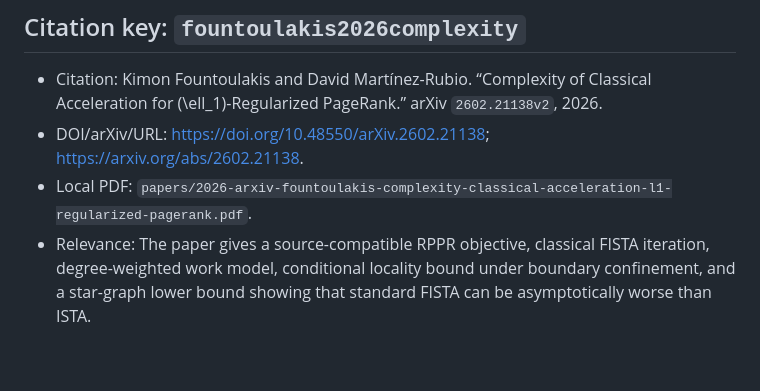
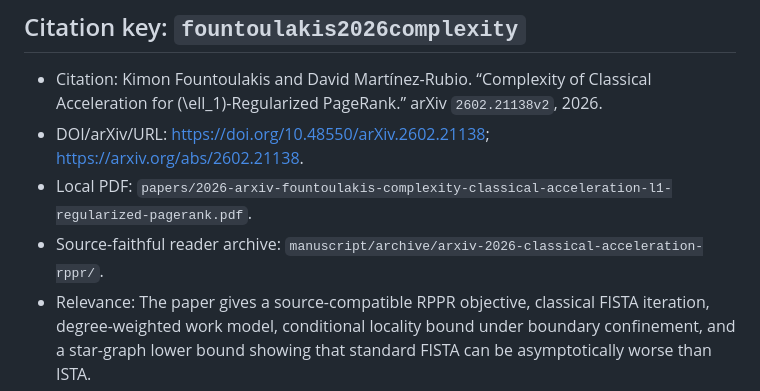
Before and after one commit to baojian/hybrid-local-solver, a Markdown page: docs/literature/acceleration.md, the part around the change. GitHub-like rendering; blank space fills up the shorter version.

```diff
--- a/docs/literature/acceleration.md
+++ b/docs/literature/acceleration.md
@@ -27,6 +27,8 @@ starting points, but their applicability has not yet been established.
   <https://arxiv.org/abs/2602.21138>.
 - Local PDF:
   `papers/2026-arxiv-fountoulakis-complexity-classical-acceleration-l1-regularized-pagerank.pdf`.
+- Source-faithful reader archive:
+  `manuscript/archive/arxiv-2026-classical-acceleration-rppr/`.
 - Relevance: The paper gives a source-compatible RPPR objective, classical
   FISTA iteration, degree-weighted work model, conditional locality bound
   under boundary confinement, and a star-graph lower bound showing that
```
Also changed, not shown: manuscript/README.md (+3 -0 lines).
